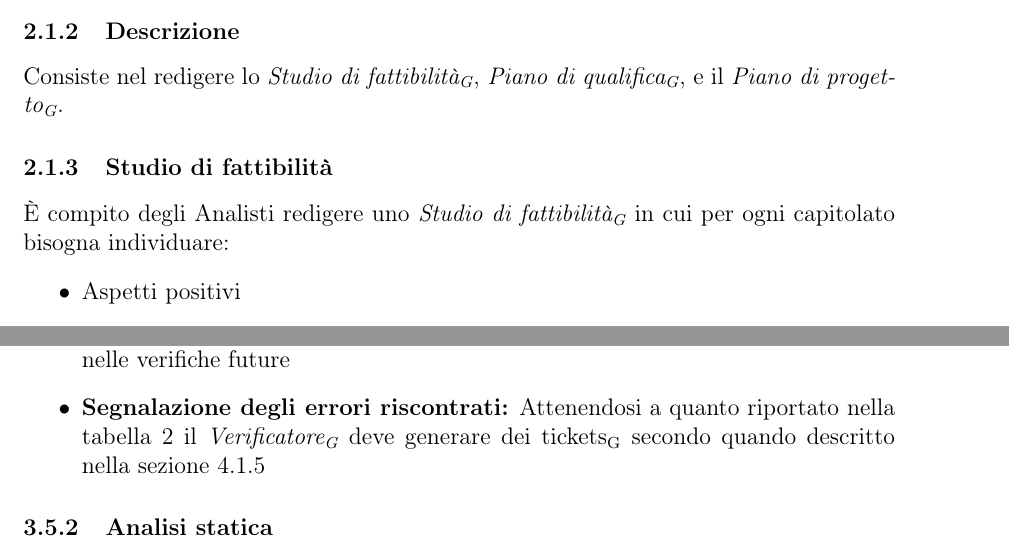
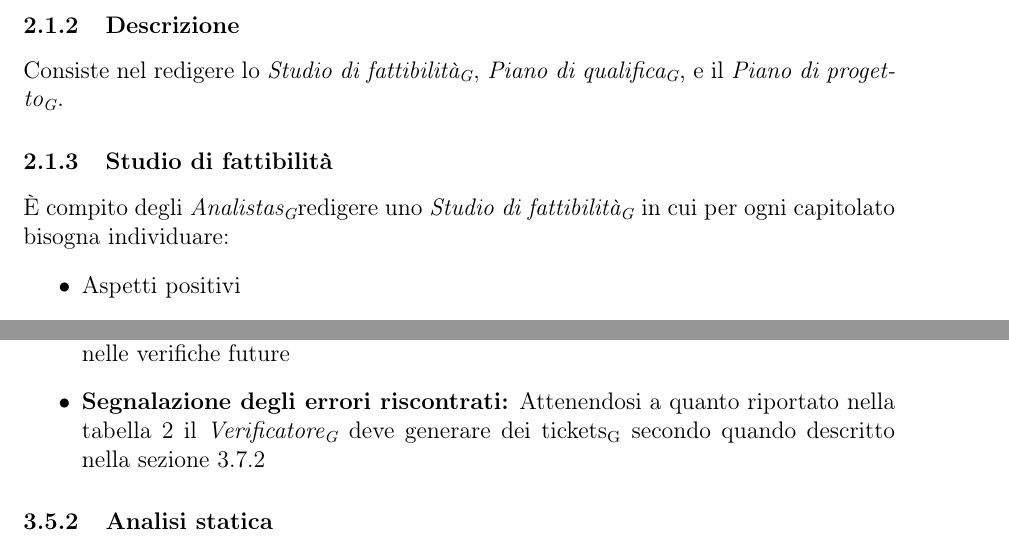
Before and after one commit to waltersandon/starware.swe15, a LaTeX document (doc/1_RR/interni/NormeDiProgetto/NormeDiProgetto3.tex): two parts of pages 7 and 24 of 41, joined at a grey line, cut so that both start at the same text. Compiled offline with pdfLaTeX.

Commit message:
sistemata foto a 350x150 e modifiche minori NdP

```diff
--- a/doc/1_RR/interni/NormeDiProgetto/NormeDiProgetto3.tex
+++ b/doc/1_RR/interni/NormeDiProgetto/NormeDiProgetto3.tex
@@ -149,7 +149,7 @@ Definisce le attività e i task attraverso i quali il fornitore comunica al comm
 Consiste nel redigere lo \SdF, \PdQ, e il \PdP.
 
 \subsubsection{Studio di fattibilità}
-È compito degli Analisti redigere uno \SdF\ in cui per ogni capitolato bisogna individuare:
+È compito degli \ANpl redigere uno \SdF\ in cui per ogni capitolato bisogna individuare:
 \begin{itemize}
 	\item Aspetti positivi
 	\item Fattori di rischio
@@ -675,7 +675,7 @@ Il processo di verifica viene instanziato nel momento in cui l'output di un proc
 	\item \textbf{Verifica del glossario:} La redazione del glossario è automatizzata. Il \VR{} dovrà quindi solo controllare che tutte le voci del glossario abbiano una definizione e che tutte le parole che sono definite nel glossario siano marcate con una G a pedice \TODO{tool di controllo}
 	\item \textbf{Calcolo dell’indice \mgls{gulpease}:} Su ogni documento redatto il \VR\ deve calcolare l’indice di leggibilità. Per fare ciò segnala l'utilizzo del applicazione web \url{http://labs.translated.net/leggibilita-testo/}. Nel caso in cui il testo risultasse difficile, sarà necessario eseguire un walkthrough del documento alla ricerca delle frasi troppo lunghe o complesse
 	\item \textbf{Miglioramento del processo di verifica:} Quando i \VRpl{} eseguono \mgls{walkthrough} di un documento, dovranno riportare gli errori più frequentemente trovati. Grazie a tale pratica sarà possibile eseguire \mgls{inspection} su tali errori nelle verifiche future
-	\item \textbf{Segnalazione degli errori riscontrati:} Attenendosi a quanto riportato nella tabella \ref{tabCalssificazioneProb} il \VR{} deve generare dei \mglspl{ticket} secondo quando descritto nella sezione \ref{ticket}
+	\item \textbf{Segnalazione degli errori riscontrati:} Attenendosi a quanto riportato nella tabella \ref{tabCalssificazioneProb} il \VR{} deve generare dei \mglspl{ticket} secondo quando descritto nella sezione \ref{gestioneDeiProblemi}
 \end{itemize}
 
 \subsubsection{Analisi statica}
```
Also changed, not shown: doc/1_RR/esterni/PianoDiProgetto/firmaDeCao.png.
